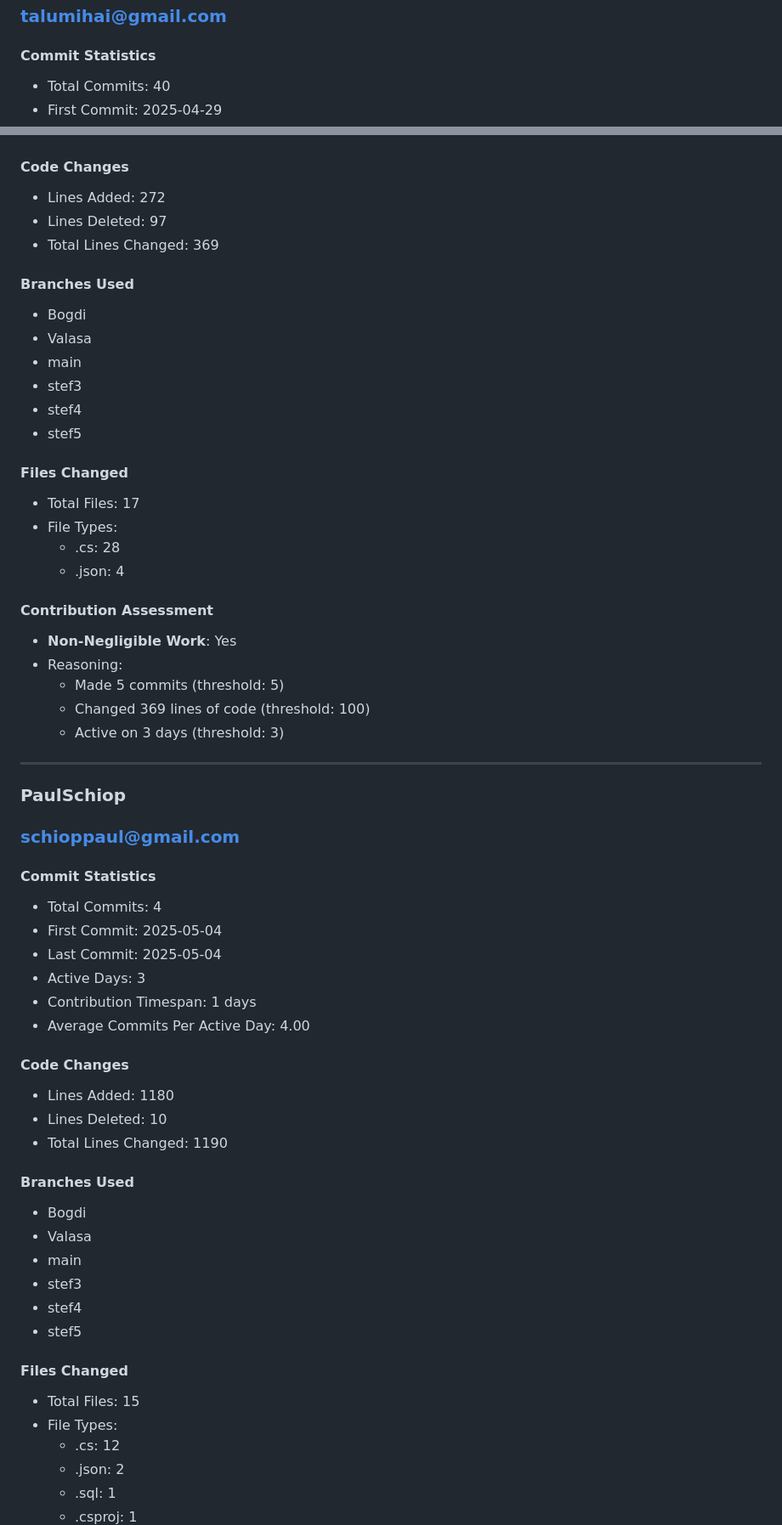
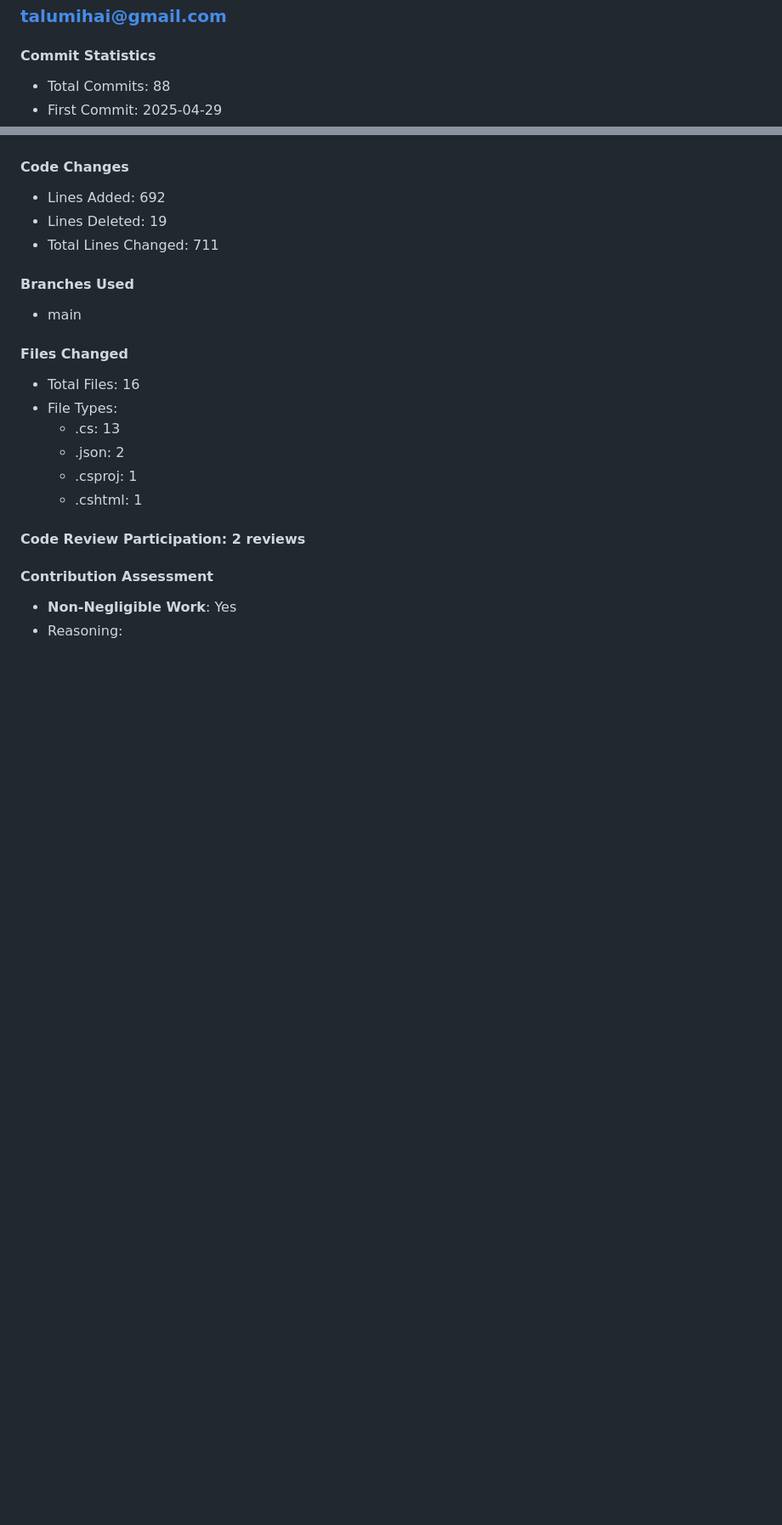
Before and after one commit to Stefan2114/UBB-SE-2025-927-2, a Markdown page: README.md, 2 parts joined by grey strips. Shown: that part at 85% size. Rendered like a GitHub page; blank space fills up the shorter version.

```diff
--- a/README.md
+++ b/README.md
@@ -245,5 +243,5 @@ Date Range: From: 2025-04-23, To: 2025-05-05
 ### Mihai Țălu
 ### talumihai@gmail.com
 #### Commit Statistics
-- Total Commits: 40
+- Total Commits: 88
 - First Commit: 2025-04-29
@@ -396,59 +527,22 @@ Date Range: From: 2025-04-23, To: 2025-05-05
 
 #### Code Changes
-- Lines Added: 272
-- Lines Deleted: 97
-- Total Lines Changed: 369
+- Lines Added: 692
+- Lines Deleted: 19
+- Total Lines Changed: 711
 
 #### Branches Used
-- Bogdi
-- Valasa
 - main
-- stef3
-- stef4
-- stef5
 
 #### Files Changed
-- Total Files: 17
+- Total Files: 16
 - File Types:
-  - .cs: 28
-  - .json: 4
+  - .cs: 13
+  - .json: 2
+  - .csproj: 1
+  - .cshtml: 1
+
+#### Code Review Participation: 2 reviews
 
 #### Contribution Assessment
 - **Non-Negligible Work**: Yes
 - Reasoning:
-  - Made 5 commits (threshold: 5)
-  - Changed 369 lines of code (threshold: 100)
-  - Active on 3 days (threshold: 3)
-
----
-### PaulSchiop
-### schioppaul@gmail.com
-#### Commit Statistics
-- Total Commits: 4
-- First Commit: 2025-05-04
-- Last Commit: 2025-05-04
-- Active Days: 3
-- Contribution Timespan: 1 days
-- Average Commits Per Active Day: 4.00
-
-#### Code Changes
-- Lines Added: 1180
-- Lines Deleted: 10
-- Total Lines Changed: 1190
-
-#### Branches Used
-- Bogdi
-- Valasa
-- main
-- stef3
-- stef4
-- stef5
-
-#### Files Changed
-- Total Files: 15
-- File Types:
-  - .cs: 12
-  - .json: 2
-  - .sql: 1
-  - .csproj: 1
-
```
Also changed, not shown: other parts of README.md (+238 -239 lines).
